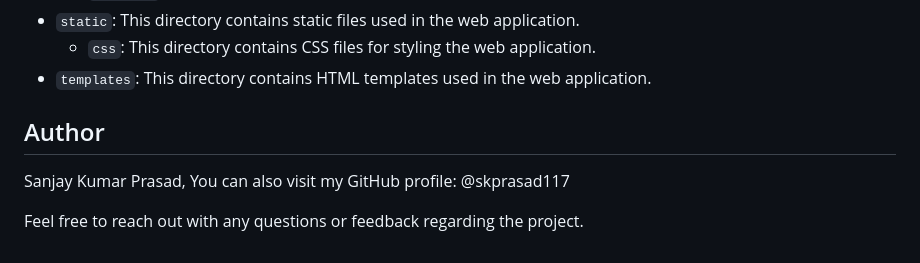
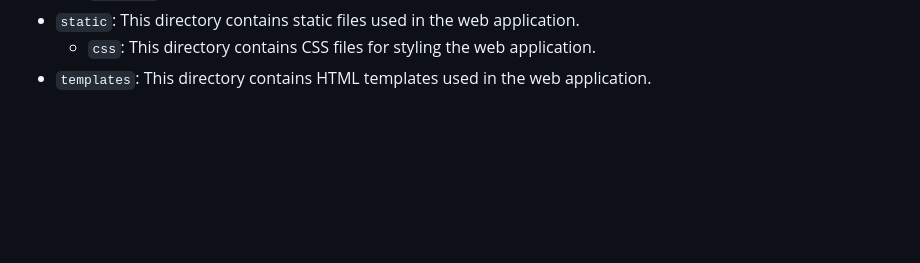
Before and after one commit to RonithReddy08/fuzzy-spoon, a Markdown page: README.md, the part around the change. GitHub-like rendering; blank space fills up the shorter version.

```diff
--- a/README.md
+++ b/README.md
@@ -86,8 +86,3 @@ The project has the following structure:
 - `static`: This directory contains static files used in the web application.
   - `css`: This directory contains CSS files for styling the web application.
 - `templates`: This directory contains HTML templates used in the web application.
-
-## Author
-Sanjay Kumar Prasad, You can also visit my GitHub profile: @skprasad117
-
-Feel free to reach out with any questions or feedback regarding the project.
```
